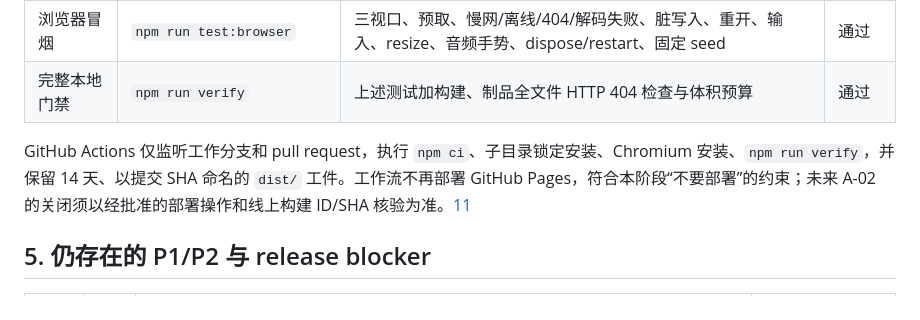
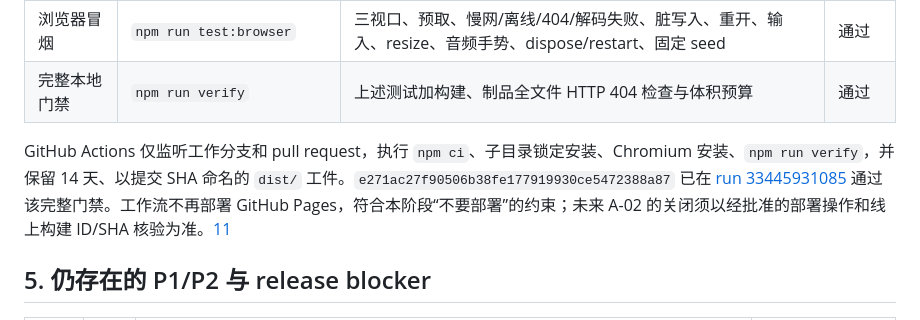
Before and after one commit to mckf111/DuckDuckRun, a Markdown page: docs/qa/engineering-hardening-report.md, the part around the change. GitHub-like rendering.

```diff
--- a/docs/qa/engineering-hardening-report.md
+++ b/docs/qa/engineering-hardening-report.md
@@ -60,7 +60,7 @@
 | 浏览器冒烟 | `npm run test:browser` | 三视口、预取、慢网/离线/404/解码失败、脏写入、重开、输入、resize、音频手势、dispose/restart、固定 seed | 通过 |
 | 完整本地门禁 | `npm run verify` | 上述测试加构建、制品全文件 HTTP 404 检查与体积预算 | 通过 |
 
-GitHub Actions 仅监听工作分支和 pull request，执行 `npm ci`、子目录锁定安装、Chromium 安装、`npm run verify`，并保留 14 天、以提交 SHA 命名的 `dist/` 工件。工作流不再部署 GitHub Pages，符合本阶段“不要部署”的约束；未来 A-02 的关闭须以经批准的部署操作和线上构建 ID/SHA 核验为准。[11]
+GitHub Actions 仅监听工作分支和 pull request，执行 `npm ci`、子目录锁定安装、Chromium 安装、`npm run verify`，并保留 14 天、以提交 SHA 命名的 `dist/` 工件。`e271ac27f90506b38fe177919930ce5472388a87` 已在 [run 33445931085](https://github.com/mckf111/DuckDuckRun/actions/runs/33445931085) 通过该完整门禁。工作流不再部署 GitHub Pages，符合本阶段“不要部署”的约束；未来 A-02 的关闭须以经批准的部署操作和线上构建 ID/SHA 核验为准。[11]
 
 ## 5. 仍存在的 P1/P2 与 release blocker
 
```
Also changed, not shown: MANUS_CONTEXT.md (+1 -1 lines), MEMORY.md (+1 -1 lines).
